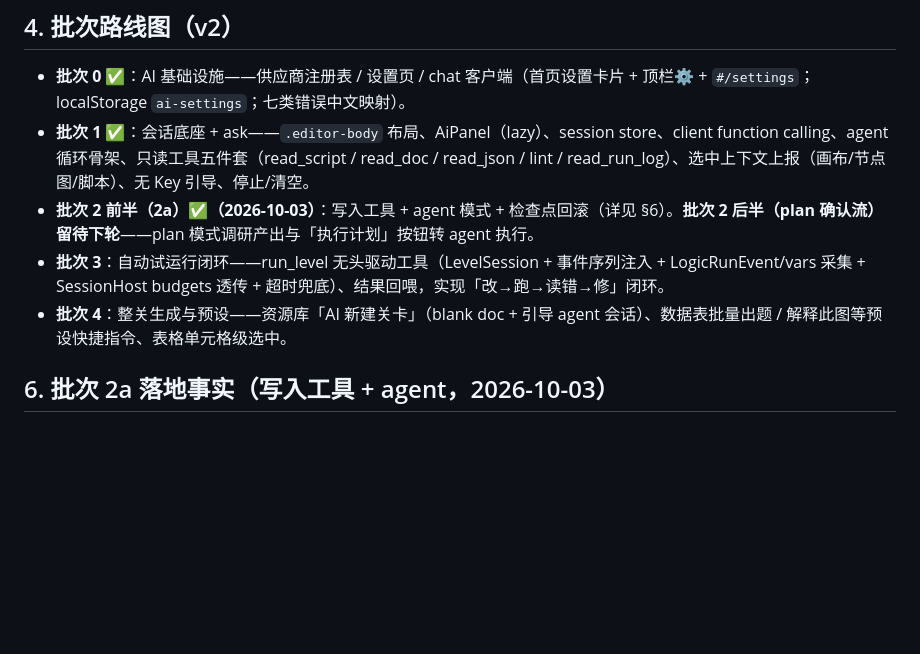
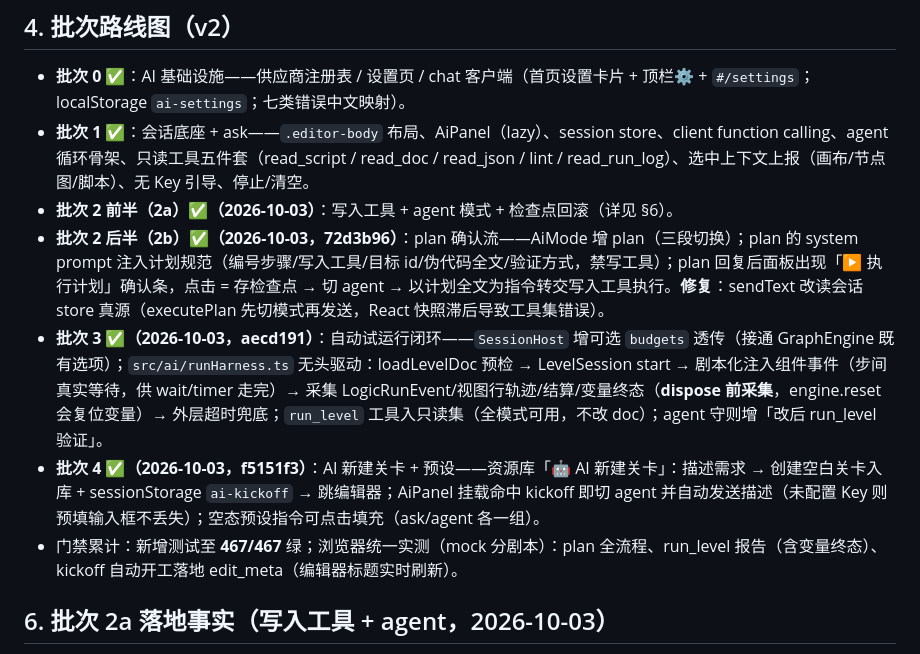
Before and after one commit to Danieltoraji/MusicPractise, a Markdown page: docs/28-AI辅助创作设计.md, the part around the change. GitHub-like rendering; blank space fills up the shorter version.

Commit message:
docs: docs/28 批次 2b/3/4 落地记录（plan 确认流/run_level 闭环/AI 新建关卡）

```diff
--- a/docs/28-AI辅助创作设计.md
+++ b/docs/28-AI辅助创作设计.md
@@ -48,9 +48,11 @@ EditorPage（持 doc + update + aiSelection + docRef + aiOpen）
 
 - **批次 0 ✅**：AI 基础设施——供应商注册表 / 设置页 / chat 客户端（首页设置卡片 + 顶栏⚙ + `#/settings`；localStorage `ai-settings`；七类错误中文映射）。
 - **批次 1 ✅**：会话底座 + ask——`.editor-body` 布局、AiPanel（lazy）、session store、client function calling、agent 循环骨架、只读工具五件套（read_script / read_doc / read_json / lint / read_run_log）、选中上下文上报（画布/节点图/脚本）、无 Key 引导、停止/清空。
-- **批次 2 前半（2a）✅（2026-10-03）**：写入工具 + agent 模式 + 检查点回滚（详见 §6）。**批次 2 后半（plan 确认流）留待下轮**——plan 模式调研产出与「执行计划」按钮转 agent 执行。
-- **批次 3**：自动试运行闭环——run_level 无头驱动工具（LevelSession + 事件序列注入 + LogicRunEvent/vars 采集 + SessionHost budgets 透传 + 超时兜底）、结果回喂，实现「改→跑→读错→修」闭环。
-- **批次 4**：整关生成与预设——资源库「AI 新建关卡」（blank doc + 引导 agent 会话）、数据表批量出题 / 解释此图等预设快捷指令、表格单元格级选中。
+- **批次 2 前半（2a）✅（2026-10-03）**：写入工具 + agent 模式 + 检查点回滚（详见 §6）。
+- **批次 2 后半（2b）✅（2026-10-03，72d3b96）**：plan 确认流——AiMode 增 plan（三段切换）；plan 的 system prompt 注入计划规范（编号步骤/写入工具/目标 id/伪代码全文/验证方式，禁写工具）；plan 回复后面板出现「▶ 执行计划」确认条，点击 = 存检查点 → 切 agent → 以计划全文为指令转交写入工具执行。**修复**：sendText 改读会话 store 真源（executePlan 先切模式再发送，React 快照滞后导致工具集错误）。
+- **批次 3 ✅（2026-10-03，aecd191）**：自动试运行闭环——`SessionHost` 增可选 `budgets` 透传（接通 GraphEngine 既有选项）；`src/ai/runHarness.ts` 无头驱动：loadLevelDoc 预检 → LevelSession start → 剧本化注入组件事件（步间真实等待，供 wait/timer 走完）→ 采集 LogicRunEvent/视图行轨迹/结算/变量终态（**dispose 前采集**，engine.reset 会复位变量）→ 外层超时兜底；`run_level` 工具入只读集（全模式可用，不改 doc）；agent 守则增「改后 run_level 验证」。
+- **批次 4 ✅（2026-10-03，f5151f3）**：AI 新建关卡 + 预设——资源库「🤖 AI 新建关卡」：描述需求 → 创建空白关卡入库 + sessionStorage `ai-kickoff` → 跳编辑器；AiPanel 挂载命中 kickoff 即切 agent 并自动发送描述（未配置 Key 则预填输入框不丢失）；空态预设指令可点击填充（ask/agent 各一组）。
+- 门禁累计：新增测试至 **467/467** 绿；浏览器统一实测（mock 分剧本）：plan 全流程、run_level 报告（含变量终态）、kickoff 自动开工落地 edit_meta（编辑器标题实时刷新）。
 
 ## 6. 批次 2a 落地事实（写入工具 + agent，2026-10-03）
 
```
